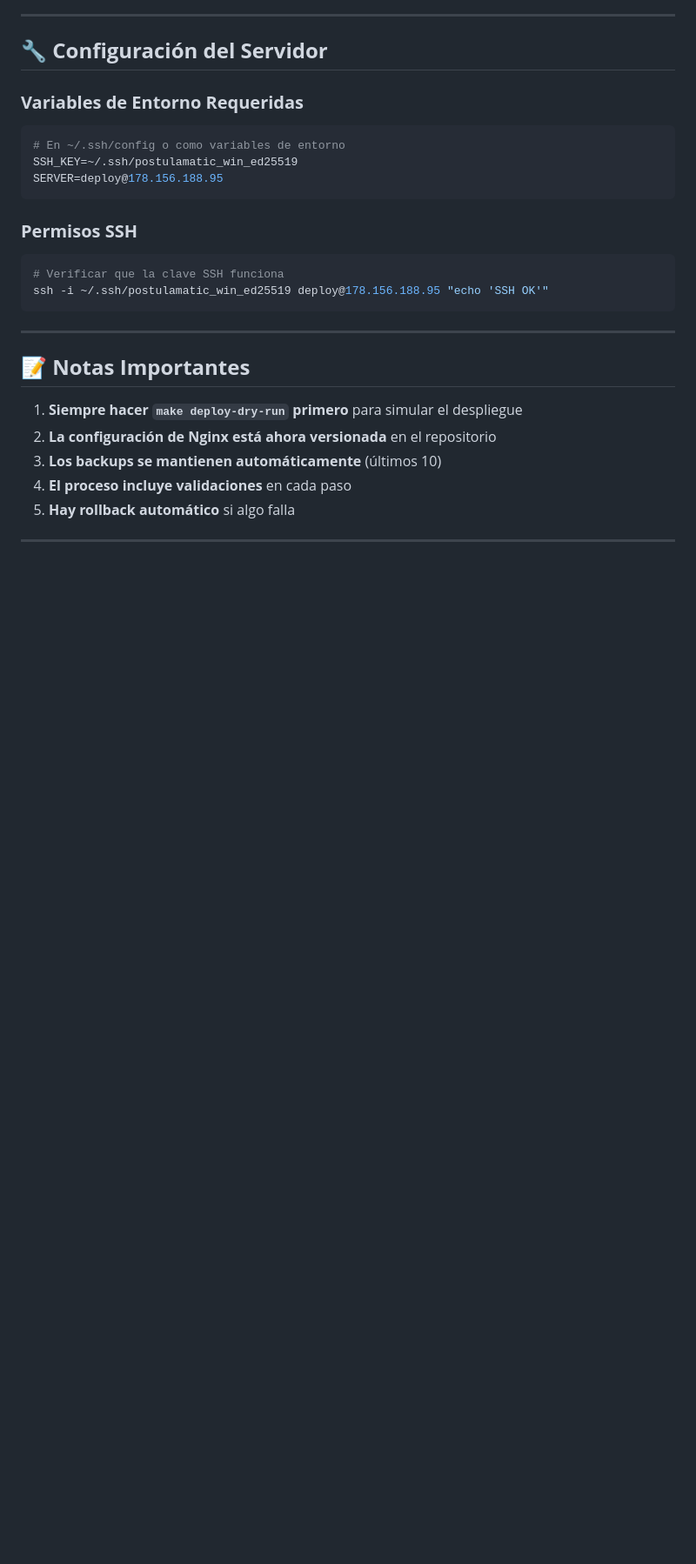
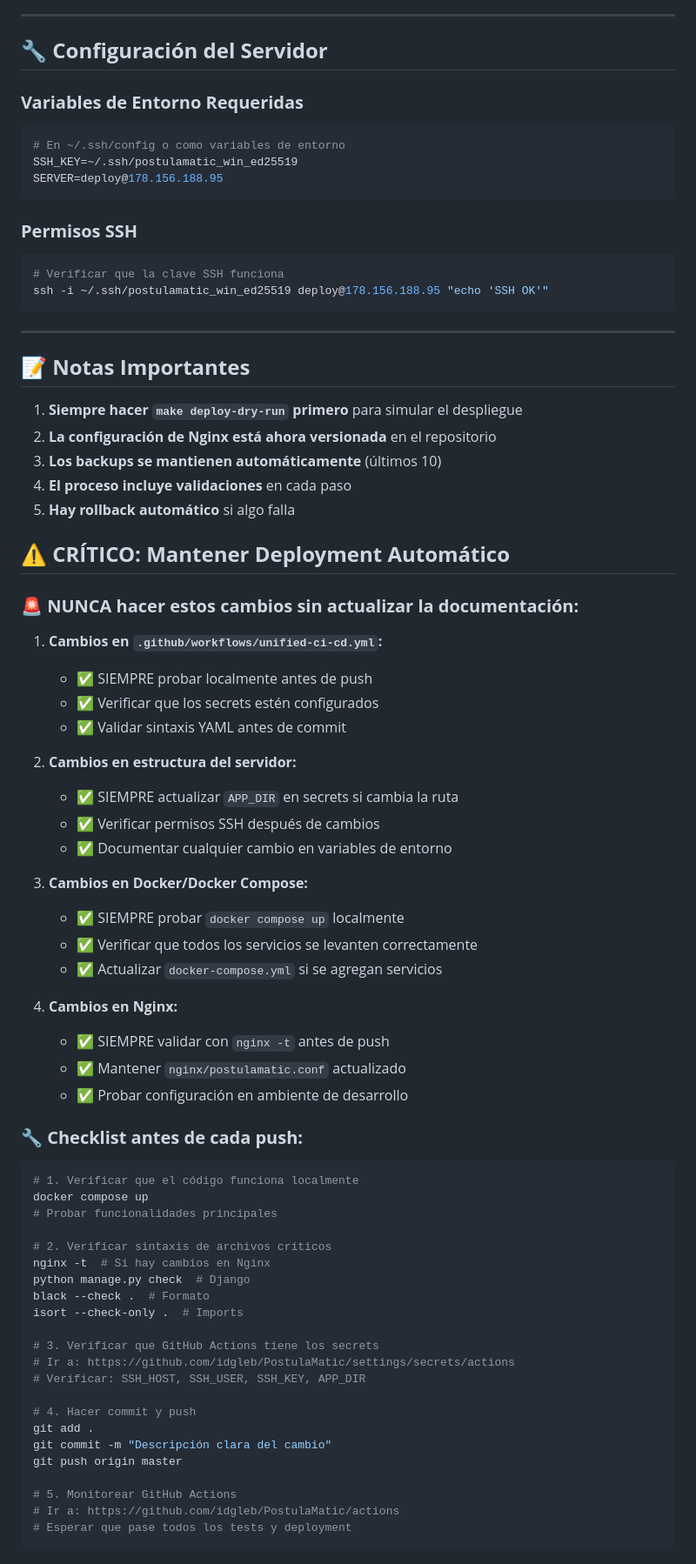
Before and after one commit to idgleb/PostulaMatic, a Markdown page: DEPLOYMENT.md, the part around one of its changes. Shown at 87% size. Drawn GitHub-style; blank space fills up the shorter version.

````diff
--- a/DEPLOYMENT.md
+++ b/DEPLOYMENT.md
@@ -284,3 +284,54 @@ ssh -i ~/.ssh/postulamatic_win_ed25519 deploy@178.156.188.95 "echo 'SSH OK'"
 4. **El proceso incluye validaciones** en cada paso
 5. **Hay rollback automático** si algo falla
 
+## ⚠️ **CRÍTICO: Mantener Deployment Automático**
+
+### **🚨 NUNCA hacer estos cambios sin actualizar la documentación:**
+
+1. **Cambios en `.github/workflows/unified-ci-cd.yml`:**
+   - ✅ SIEMPRE probar localmente antes de push
+   - ✅ Verificar que los secrets estén configurados
+   - ✅ Validar sintaxis YAML antes de commit
+
+2. **Cambios en estructura del servidor:**
+   - ✅ SIEMPRE actualizar `APP_DIR` en secrets si cambia la ruta
+   - ✅ Verificar permisos SSH después de cambios
+   - ✅ Documentar cualquier cambio en variables de entorno
+
+3. **Cambios en Docker/Docker Compose:**
+   - ✅ SIEMPRE probar `docker compose up` localmente
+   - ✅ Verificar que todos los servicios se levanten correctamente
+   - ✅ Actualizar `docker-compose.yml` si se agregan servicios
+
+4. **Cambios en Nginx:**
+   - ✅ SIEMPRE validar con `nginx -t` antes de push
+   - ✅ Mantener `nginx/postulamatic.conf` actualizado
+   - ✅ Probar configuración en ambiente de desarrollo
+
+### **🔧 Checklist antes de cada push:**
+
+```bash
+# 1. Verificar que el código funciona localmente
+docker compose up
+# Probar funcionalidades principales
+
+# 2. Verificar sintaxis de archivos críticos
+nginx -t  # Si hay cambios en Nginx
+python manage.py check  # Django
+black --check .  # Formato
+isort --check-only .  # Imports
+
+# 3. Verificar que GitHub Actions tiene los secrets
+# Ir a: https://github.com/idgleb/PostulaMatic/settings/secrets/actions
+# Verificar: SSH_HOST, SSH_USER, SSH_KEY, APP_DIR
+
+# 4. Hacer commit y push
+git add .
+git commit -m "Descripción clara del cambio"
+git push origin master
+
+# 5. Monitorear GitHub Actions
+# Ir a: https://github.com/idgleb/PostulaMatic/actions
+# Esperar que pase todos los tests y deployment
+```
+
````
Also changed, not shown: other parts of DEPLOYMENT.md (+115 -1 lines).
